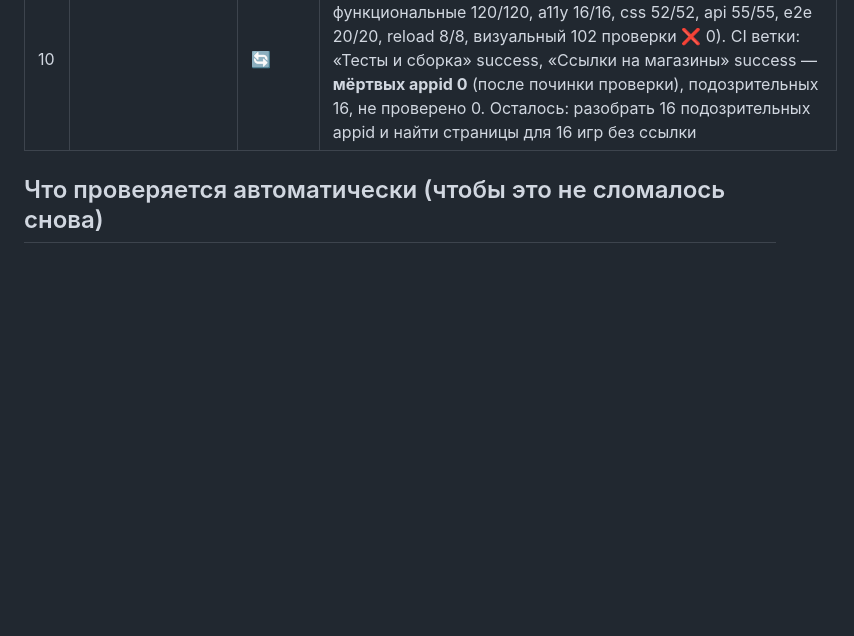
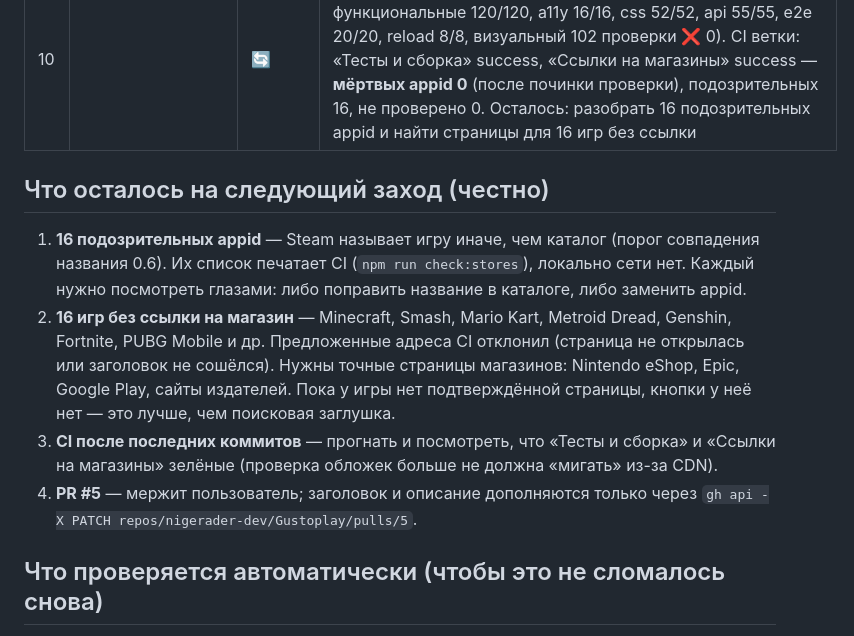
Before and after one commit to nigerader-dev/Gustoplay, a Markdown page: docs/FIX-PLAN.md, the part around the change. Drawn GitHub-style; blank space fills up the shorter version.

Commit message:
docs(plan): что осталось сделать — подозрительные appid, игры без ссылки, CI, PR
Co-authored-by: arena-agent <297053741+arena-agent@users.noreply.github.com>

```diff
--- a/docs/FIX-PLAN.md
+++ b/docs/FIX-PLAN.md
@@ -16,6 +16,21 @@
 | 9 | **Общий обход сайта на баги**: все маршруты, все ширины, консоль, ссылки, состояния (пустое, ошибка, 404) | ✅ | `test:visual`: 17 маршрутов × 6 ширин (360/768/1024/1141/1440/1920) — **102 проверки, ❌ 0**; скриншоты в `docs/qa-shots`, проверки на JS-ошибки, «undefined» в тексте, ровно один h1, горизонтальную прокрутку, тач-цели, битые картинки, плюс интерактивный блок (наведение на отметки, шторка, CLS, обрезка текста). `test:functional` — 120/120 |
 | 11 | **Найдено при проверке: шапка десктопа** — шесть пунктов меню не влезали в строку (901–1920px), последний уезжал на вторую строку | ✅ | Замерено в браузере: было headerH=111px, navH=87px, две строки, справа пустое место. Стало: рабочая ширина 1280px, подпись логотипа не переносится и скрывается ниже 1500px, пункты меню плотнее и без переноса, шторка включается с 1140px. Итог — одна строка на 12 ширинах (1920…1141), headerH=68px. Регресс: `test:css` §5б (4 проверки: `.nav` без переноса, подпись логотипа скрывается, компактные пункты, бургер до 1140px) |
 | 10 || 🔄 | `test:all` зелёный (смоук ✅, каталог 437 ✅, аудит ✅, функциональные 120/120, a11y 16/16, css 52/52, api 55/55, e2e 20/20, reload 8/8, визуальный 102 проверки ❌ 0). CI ветки: «Тесты и сборка» success, «Ссылки на магазины» success — **мёртвых appid 0** (после починки проверки), подозрительных 16, не проверено 0. Осталось: разобрать 16 подозрительных appid и найти страницы для 16 игр без ссылки |
+
+## Что осталось на следующий заход (честно)
+
+1. **16 подозрительных appid** — Steam называет игру иначе, чем каталог (порог совпадения
+   названия 0.6). Их список печатает CI (`npm run check:stores`), локально сети нет.
+   Каждый нужно посмотреть глазами: либо поправить название в каталоге, либо заменить appid.
+2. **16 игр без ссылки на магазин** — Minecraft, Smash, Mario Kart, Metroid Dread, Genshin,
+   Fortnite, PUBG Mobile и др. Предложенные адреса CI отклонил (страница не открылась или
+   заголовок не сошёлся). Нужны точные страницы магазинов: Nintendo eShop, Epic, Google Play,
+   сайты издателей. Пока у игры нет подтверждённой страницы, кнопки у неё нет — это лучше,
+   чем поисковая заглушка.
+3. **CI после последних коммитов** — прогнать и посмотреть, что «Тесты и сборка» и
+   «Ссылки на магазины» зелёные (проверка обложек больше не должна «мигать» из-за CDN).
+4. **PR #5** — мержит пользователь; заголовок и описание дополняются только через
+   `gh api -X PATCH repos/nigerader-dev/Gustoplay/pulls/5`.
 
 ## Что проверяется автоматически (чтобы это не сломалось снова)
 
```
